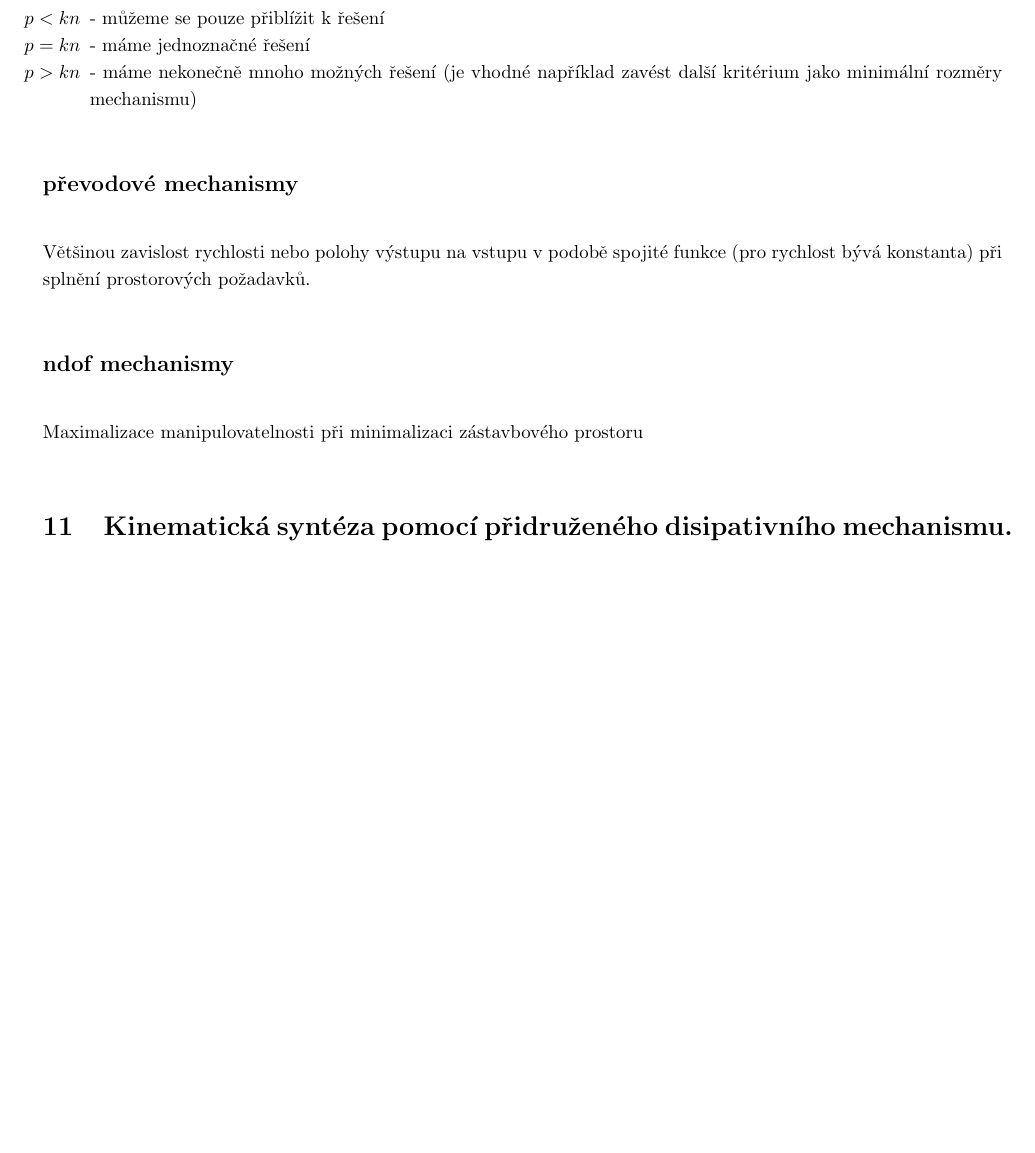
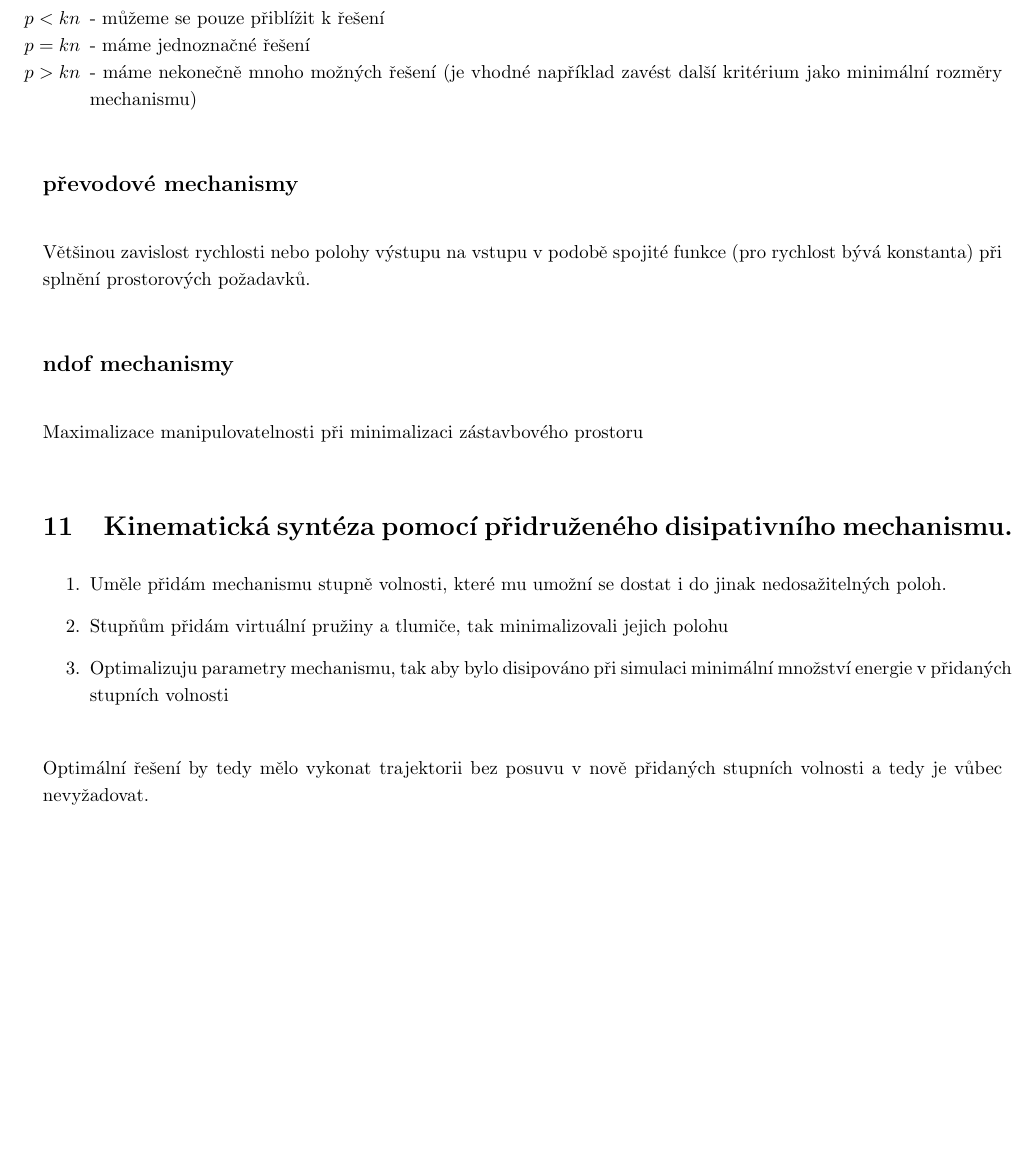
Before and after one commit to lieskjur/SOMS-Otazky, a LaTeX document (OtazkySOMS.tex): part of page 3 of 5, cut so that both start at the same text, the shorter picture padded with empty space. Compiled offline with pdfLaTeX.

Commit message:
nástřel ot. 11

```diff
--- a/OtazkySOMS.tex
+++ b/OtazkySOMS.tex
@@ -130,6 +130,13 @@
 	Maximalizace manipulovatelnosti při minimalizaci zástavbového prostoru
 
 	\section{Kinematická syntéza pomocí přidruženého disipativního mechanismu.}
+	\begin{enumerate}
+		\item Uměle přidám mechanismu stupně volnosti, které mu umožní se dostat i do jinak nedosažitelných poloh.
+		\item Stupňům přidám virtuální pružiny a tlumiče, tak minimalizovali jejich polohu
+		\item Optimalizuju parametry mechanismu, tak aby bylo disipováno při simulaci minimální množství energie v přidaných stupních volnosti
+	\end{enumerate}
+
+	Optimální řešení by tedy mělo vykonat trajektorii bez posuvu v nově přidaných stupních volnosti a tedy je vůbec nevyžadovat.
 
 	\section{Formulace a řešení globální dynamické úlohy mechanismů. }
 
```
Also changed, not shown: OtazkySOMS.pdf.
